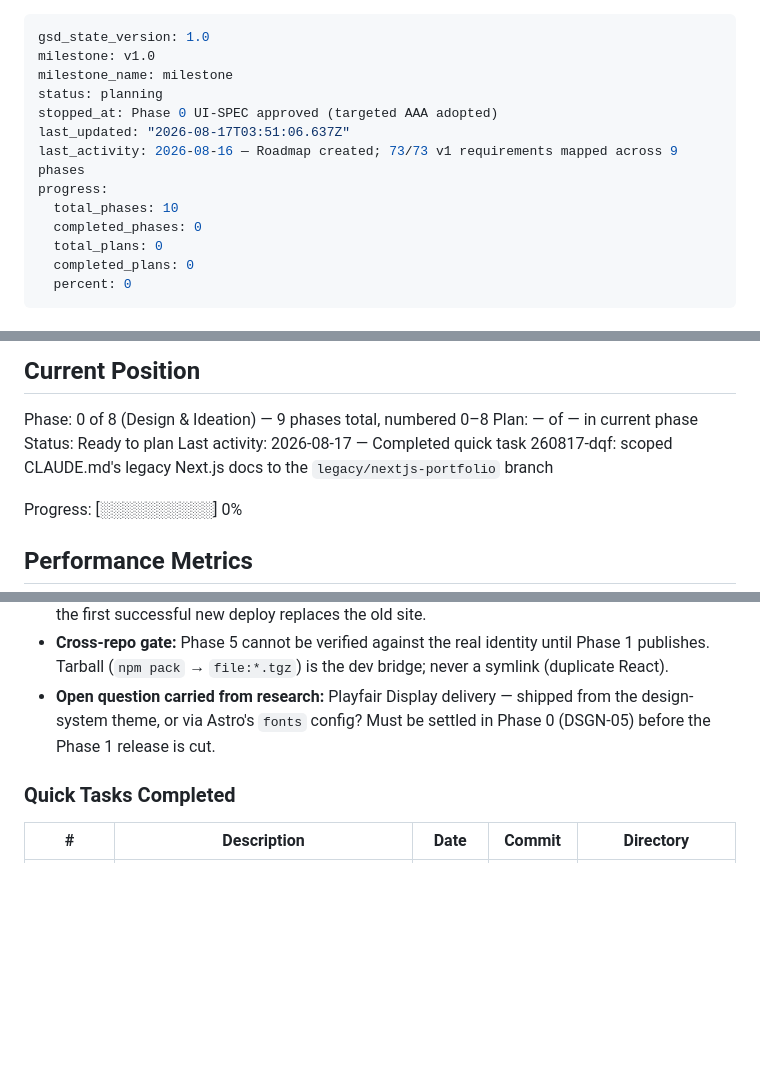
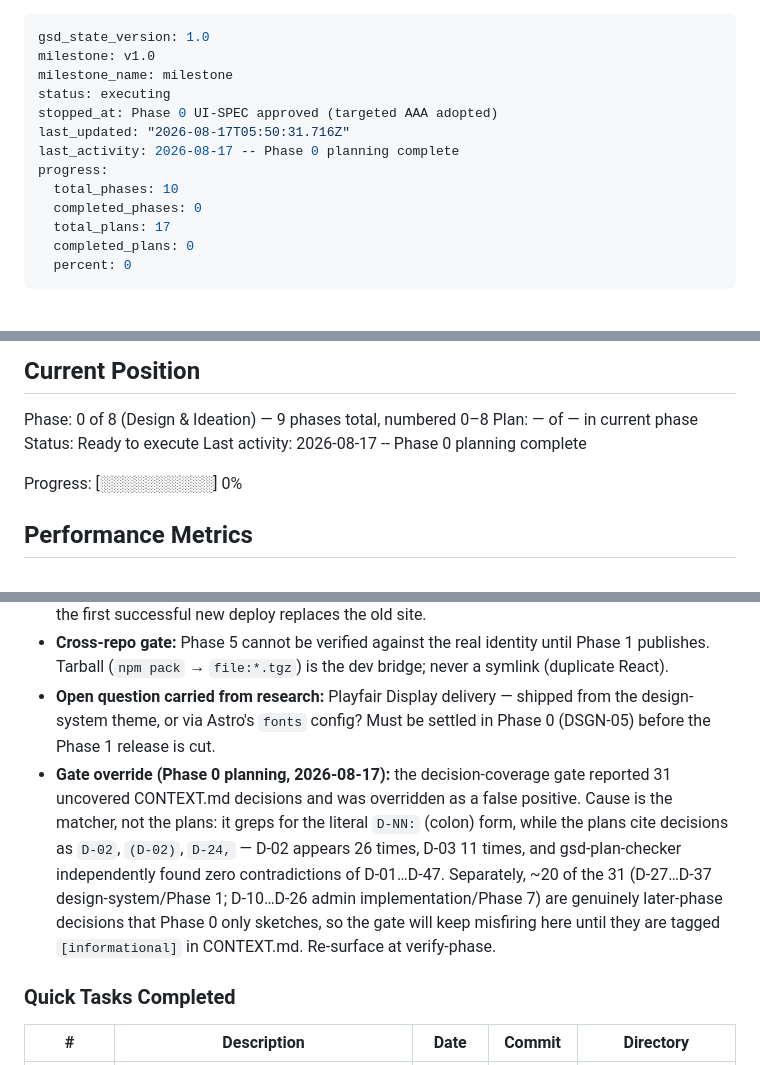
Before and after one commit to akhil-saxena/portfolio, a Markdown page: .planning/STATE.md, 3 parts joined by grey strips. GitHub-like rendering; blank space fills up the shorter version.

Commit message:
docs(00): create phase plan

```diff
--- a/.planning/STATE.md
+++ b/.planning/STATE.md
@@ -2,14 +2,14 @@
 gsd_state_version: 1.0
 milestone: v1.0
 milestone_name: milestone
-status: planning
+status: executing
 stopped_at: Phase 0 UI-SPEC approved (targeted AAA adopted)
-last_updated: "2026-08-17T03:51:06.637Z"
-last_activity: 2026-08-16 — Roadmap created; 73/73 v1 requirements mapped across 9 phases
+last_updated: "2026-08-17T05:50:31.716Z"
+last_activity: 2026-08-17 -- Phase 0 planning complete
 progress:
   total_phases: 10
   completed_phases: 0
-  total_plans: 0
+  total_plans: 17
   completed_plans: 0
   percent: 0
 ---
@@ -27,8 +27,8 @@ See: .planning/PROJECT.md (updated 2026-08-16)
 
 Phase: 0 of 8 (Design & Ideation) — 9 phases total, numbered 0–8
 Plan: — of — in current phase
-Status: Ready to plan
-Last activity: 2026-08-17 — Completed quick task 260817-dqf: scoped CLAUDE.md's legacy Next.js docs to the `legacy/nextjs-portfolio` branch
+Status: Ready to execute
+Last activity: 2026-08-17 -- Phase 0 planning complete
 
 Progress: [░░░░░░░░░░] 0%
 
@@ -82,6 +82,7 @@ None yet.
 - **Live site:** `akhilsaxena.com` is not serving (Cloudflare nameservers, no host records). `akhilsaxena.pages.dev` still serves the OLD site only because the purged `main` fails to build and Cloudflare retains the last successful deployment. Schedule pressure, not a hard outage — the first successful new deploy replaces the old site.
 - **Cross-repo gate:** Phase 5 cannot be verified against the real identity until Phase 1 publishes. Tarball (`npm pack` → `file:*.tgz`) is the dev bridge; never a symlink (duplicate React).
 - **Open question carried from research:** Playfair Display delivery — shipped from the design-system theme, or via Astro's `fonts` config? Must be settled in Phase 0 (DSGN-05) before the Phase 1 release is cut.
+- **Gate override (Phase 0 planning, 2026-08-17):** the decision-coverage gate reported 31 uncovered CONTEXT.md decisions and was overridden as a false positive. Cause is the matcher, not the plans: it greps for the literal `D-NN:` (colon) form, while the plans cite decisions as `D-02`, `(D-02)`, `D-24,` — D-02 appears 26 times, D-03 11 times, and gsd-plan-checker independently found zero contradictions of D-01…D-47. Separately, ~20 of the 31 (D-27…D-37 design-system/Phase 1; D-10…D-26 admin implementation/Phase 7) are genuinely later-phase decisions that Phase 0 only sketches, so the gate will keep misfiring here until they are tagged `[informational]` in CONTEXT.md. Re-surface at verify-phase.
 
 ### Quick Tasks Completed
 
```
Also changed, not shown: .planning/ROADMAP.md (+66 -0 lines).
